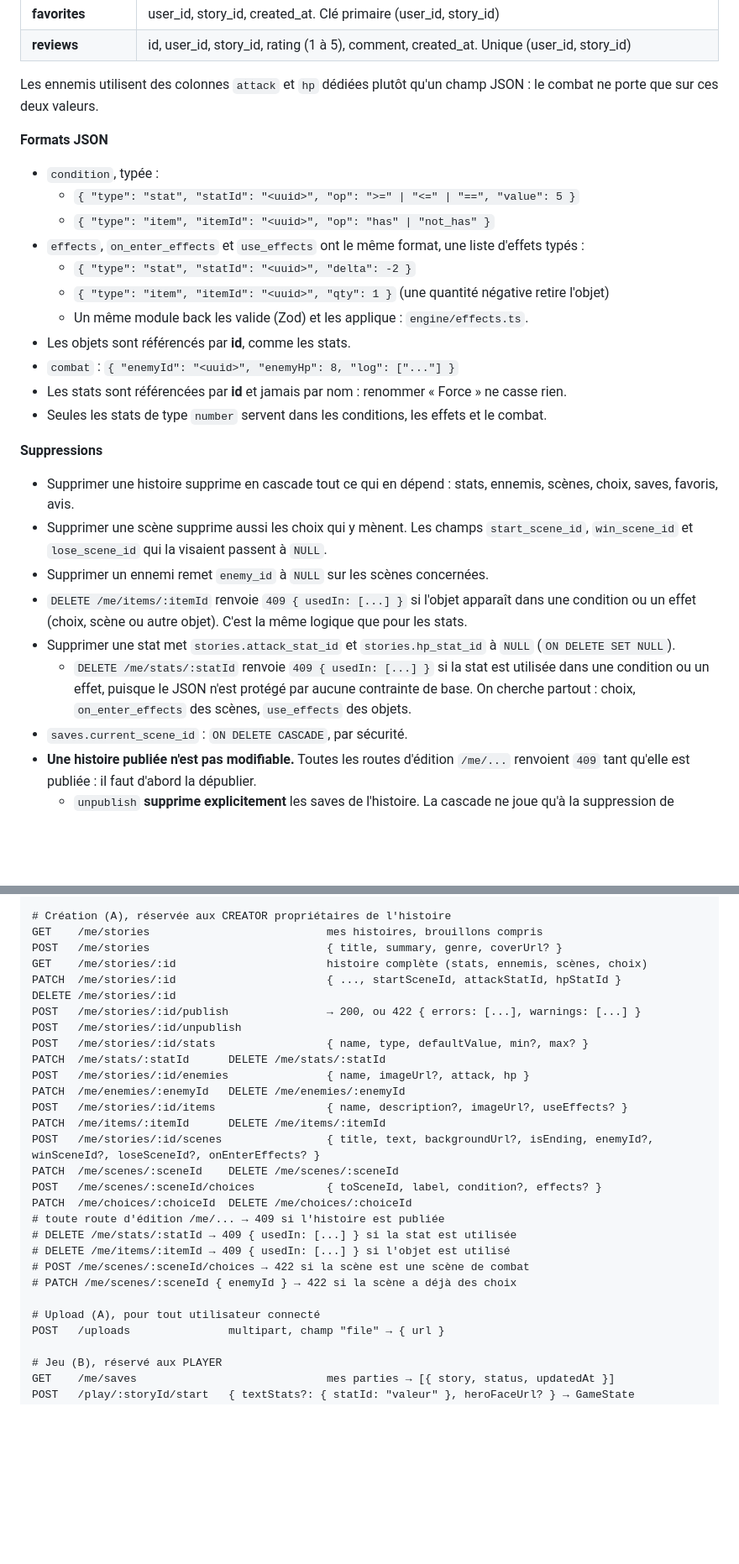
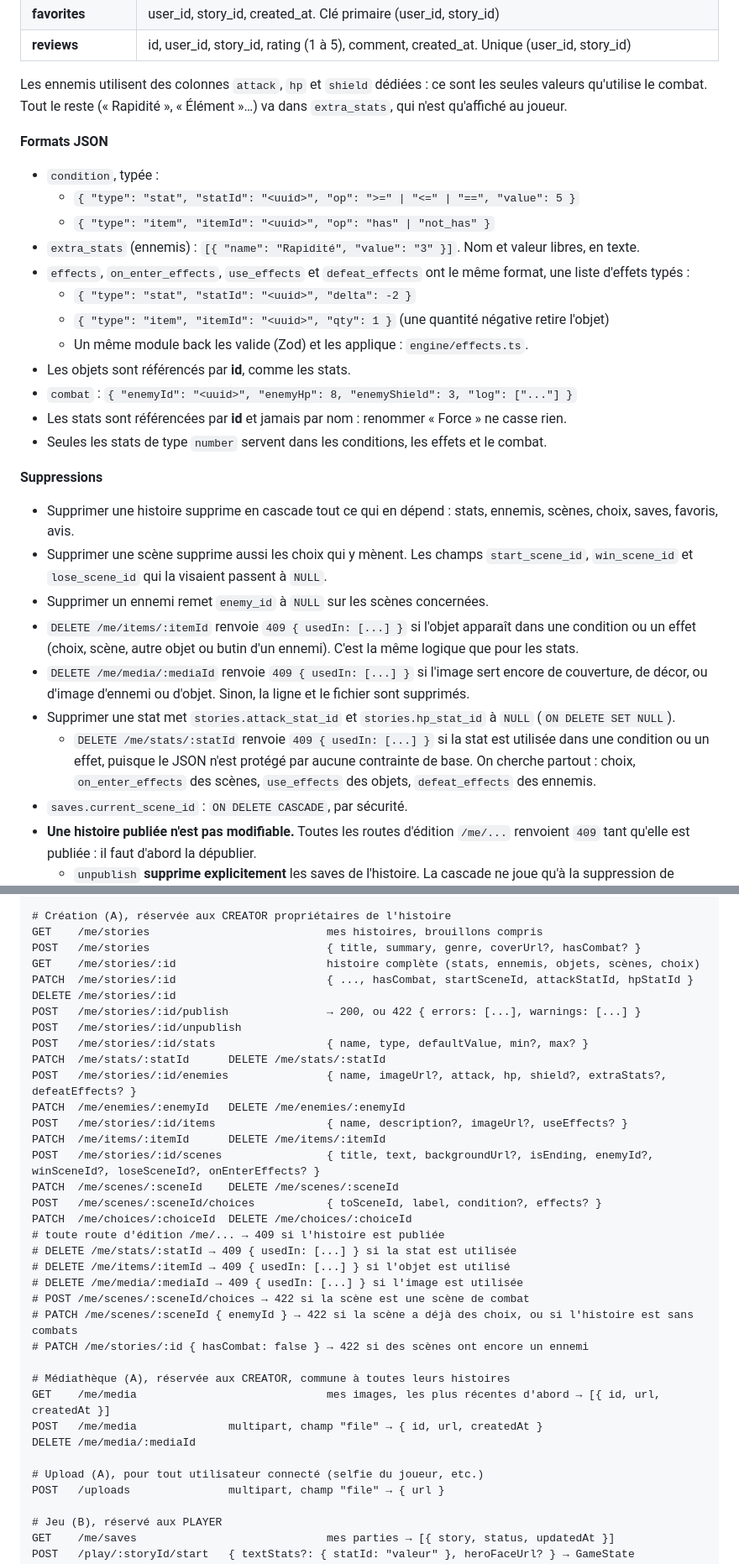
Before and after one commit to nextquest-team/YouAreTheHero, a Markdown page: docs/conception.md, 2 parts joined by grey strips. Shown at 84% size. Rendered like a GitHub page; blank space fills up the shorter version.

```diff
--- a/docs/conception.md
+++ b/docs/conception.md
@@ -74,18 +76,19 @@ Le dépôt est un monorepo à deux projets indépendants, `mobile/` (l'app Expo)
 | **favorites** | user_id, story_id, created_at. Clé primaire (user_id, story_id) |
 | **reviews** | id, user_id, story_id, rating (1 à 5), comment, created_at. Unique (user_id, story_id) |
 
-Les ennemis utilisent des colonnes `attack` et `hp` dédiées plutôt qu'un champ JSON : le combat ne porte que sur ces deux valeurs.
+Les ennemis utilisent des colonnes `attack`, `hp` et `shield` dédiées : ce sont les seules valeurs qu'utilise le combat. Tout le reste (« Rapidité », « Élément »…) va dans `extra_stats`, qui n'est qu'affiché au joueur.
 
 **Formats JSON**
 - `condition`, typée :
   - `{ "type": "stat", "statId": "<uuid>", "op": ">=" | "<=" | "==", "value": 5 }`
   - `{ "type": "item", "itemId": "<uuid>", "op": "has" | "not_has" }`
-- `effects`, `on_enter_effects` et `use_effects` ont le même format, une liste d'effets typés :
+- `extra_stats` (ennemis) : `[{ "name": "Rapidité", "value": "3" }]`. Nom et valeur libres, en texte.
+- `effects`, `on_enter_effects`, `use_effects` et `defeat_effects` ont le même format, une liste d'effets typés :
   - `{ "type": "stat", "statId": "<uuid>", "delta": -2 }`
   - `{ "type": "item", "itemId": "<uuid>", "qty": 1 }` (une quantité négative retire l'objet)
   - Un même module back les valide (Zod) et les applique : `engine/effects.ts`.
 - Les objets sont référencés par **id**, comme les stats.
-- `combat` : `{ "enemyId": "<uuid>", "enemyHp": 8, "log": ["..."] }`
+- `combat` : `{ "enemyId": "<uuid>", "enemyHp": 8, "enemyShield": 3, "log": ["..."] }`
 - Les stats sont référencées par **id** et jamais par nom : renommer « Force » ne casse rien.
 - Seules les stats de type `number` servent dans les conditions, les effets et le combat.
 
@@ -93,9 +96,10 @@ Les ennemis utilisent des colonnes `attack` et `hp` dédiées plutôt qu'un cham
 - Supprimer une histoire supprime en cascade tout ce qui en dépend : stats, ennemis, scènes, choix, saves, favoris, avis.
 - Supprimer une scène supprime aussi les choix qui y mènent. Les champs `start_scene_id`, `win_scene_id` et `lose_scene_id` qui la visaient passent à `NULL`.
 - Supprimer un ennemi remet `enemy_id` à `NULL` sur les scènes concernées.
-- `DELETE /me/items/:itemId` renvoie `409 { usedIn: [...] }` si l'objet apparaît dans une condition ou un effet (choix, scène ou autre objet). C'est la même logique que pour les stats.
+- `DELETE /me/items/:itemId` renvoie `409 { usedIn: [...] }` si l'objet apparaît dans une condition ou un effet (choix, scène, autre objet ou butin d'un ennemi). C'est la même logique que pour les stats.
+- `DELETE /me/media/:mediaId` renvoie `409 { usedIn: [...] }` si l'image sert encore de couverture, de décor, ou d'image d'ennemi ou d'objet. Sinon, la ligne et le fichier sont supprimés.
 - Supprimer une stat met `stories.attack_stat_id` et `stories.hp_stat_id` à `NULL` (`ON DELETE SET NULL`).
-  - `DELETE /me/stats/:statId` renvoie `409 { usedIn: [...] }` si la stat est utilisée dans une condition ou un effet, puisque le JSON n'est protégé par aucune contrainte de base. On cherche partout : choix, `on_enter_effects` des scènes, `use_effects` des objets.
+  - `DELETE /me/stats/:statId` renvoie `409 { usedIn: [...] }` si la stat est utilisée dans une condition ou un effet, puisque le JSON n'est protégé par aucune contrainte de base. On cherche partout : choix, `on_enter_effects` des scènes, `use_effects` des objets, `defeat_effects` des ennemis.
 - `saves.current_scene_id` : `ON DELETE CASCADE`, par sécurité.
 - **Une histoire publiée n'est pas modifiable.** Toutes les routes d'édition `/me/...` renvoient `409` tant qu'elle est publiée : il faut d'abord la dépublier.
   - `unpublish` **supprime explicitement** les saves de l'histoire. La cascade ne joue qu'à la suppression de l'histoire, pas à la dépublication.
@@ -278,15 +287,15 @@ POST   /stories/:id/reviews   { rating, comment }  (bonus, seulement si ma parti
 
 # Création (A), réservée aux CREATOR propriétaires de l'histoire
 GET    /me/stories                           mes histoires, brouillons compris
-POST   /me/stories                           { title, summary, genre, coverUrl? }
-GET    /me/stories/:id                       histoire complète (stats, ennemis, scènes, choix)
-PATCH  /me/stories/:id                       { ..., startSceneId, attackStatId, hpStatId }
+POST   /me/stories                           { title, summary, genre, coverUrl?, hasCombat? }
+GET    /me/stories/:id                       histoire complète (stats, ennemis, objets, scènes, choix)
+PATCH  /me/stories/:id                       { ..., hasCombat, startSceneId, attackStatId, hpStatId }
 DELETE /me/stories/:id
 POST   /me/stories/:id/publish               → 200, ou 422 { errors: [...], warnings: [...] }
 POST   /me/stories/:id/unpublish
 POST   /me/stories/:id/stats                 { name, type, defaultValue, min?, max? }
 PATCH  /me/stats/:statId      DELETE /me/stats/:statId
-POST   /me/stories/:id/enemies               { name, imageUrl?, attack, hp }
+POST   /me/stories/:id/enemies               { name, imageUrl?, attack, hp, shield?, extraStats?, defeatEffects? }
 PATCH  /me/enemies/:enemyId   DELETE /me/enemies/:enemyId
 POST   /me/stories/:id/items                 { name, description?, imageUrl?, useEffects? }
 PATCH  /me/items/:itemId      DELETE /me/items/:itemId
@@ -297,10 +306,17 @@ PATCH  /me/choices/:choiceId  DELETE /me/choices/:choiceId
 # toute route d'édition /me/... → 409 si l'histoire est publiée
 # DELETE /me/stats/:statId → 409 { usedIn: [...] } si la stat est utilisée
 # DELETE /me/items/:itemId → 409 { usedIn: [...] } si l'objet est utilisé
+# DELETE /me/media/:mediaId → 409 { usedIn: [...] } si l'image est utilisée
 # POST /me/scenes/:sceneId/choices → 422 si la scène est une scène de combat
-# PATCH /me/scenes/:sceneId { enemyId } → 422 si la scène a déjà des choix
+# PATCH /me/scenes/:sceneId { enemyId } → 422 si la scène a déjà des choix, ou si l'histoire est sans combats
+# PATCH /me/stories/:id { hasCombat: false } → 422 si des scènes ont encore un ennemi
 
-# Upload (A), pour tout utilisateur connecté
+# Médiathèque (A), réservée aux CREATOR, commune à toutes leurs histoires
+GET    /me/media                             mes images, les plus récentes d'abord → [{ id, url, createdAt }]
+POST   /me/media              multipart, champ "file" → { id, url, createdAt }
+DELETE /me/media/:mediaId
+
+# Upload (A), pour tout utilisateur connecté (selfie du joueur, etc.)
 POST   /uploads               multipart, champ "file" → { url }
 
 # Jeu (B), réservé aux PLAYER
```
Also changed, not shown: other parts of docs/conception.md (+20 -12 lines).
